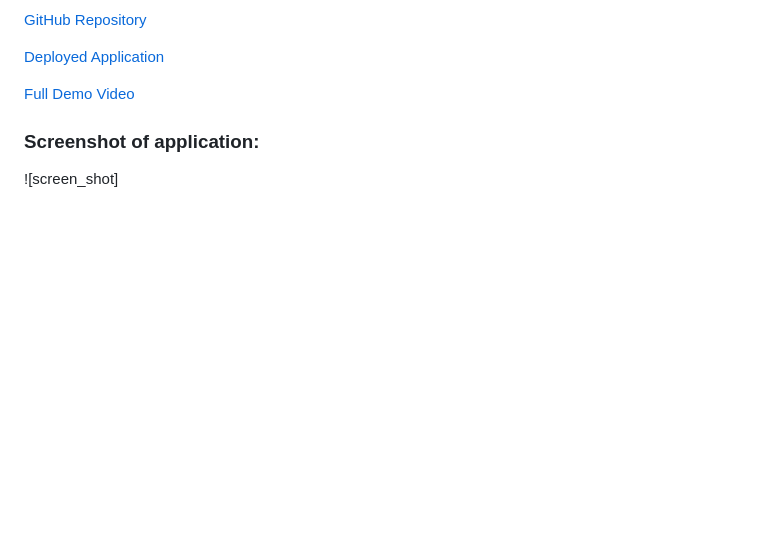
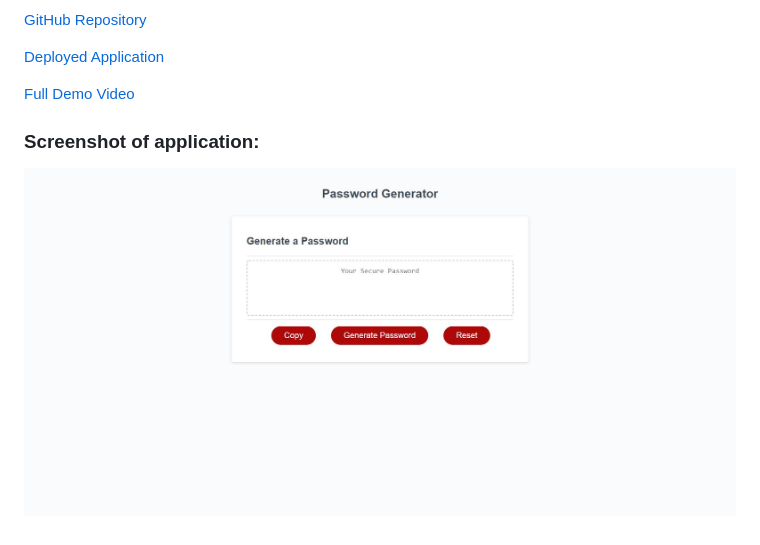
Before and after one commit to Pooja3093/Password-Generator, a Markdown page: README.md, the part around the change. Drawn GitHub-style; pictures changed too: Assets/Assets/Password Generator.jpg (added); blank space fills up the shorter version.

Commit message:
Screen shot

```diff
--- a/README.md
+++ b/README.md
@@ -67,4 +67,4 @@ Responsive page
 [Full Demo Video](https://drive.google.com/file/d/1Npeo7ZyczSLCyJyhFtFYwno4HOzZJs2S/view)
 
 ### Screenshot of application:
-![screen_shot]
+![screen_shot](./Assets/Assets/Password%20Generator.jpg)
```
